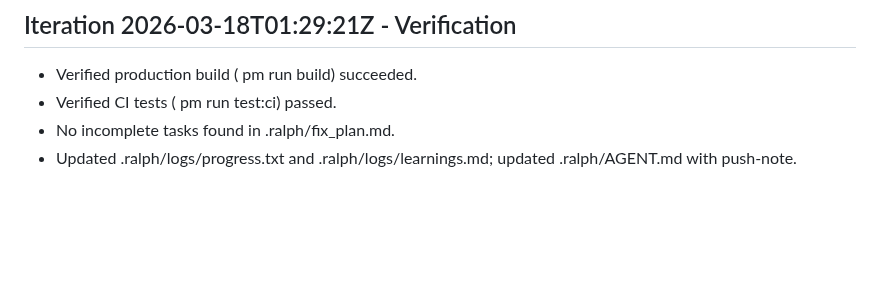
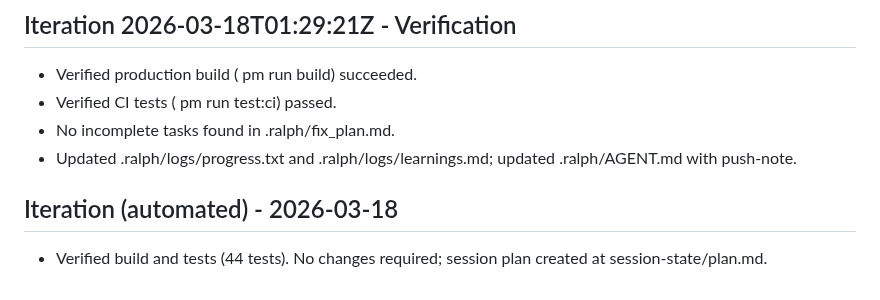
Before and after one commit to hpractv/car-work-tracker, a Markdown page: .ralph/fix_plan.md, the part around the change. Rendered like a GitHub page; blank space fills up the shorter version.

Commit message:
docs: record automated verification in .ralph/fix_plan.md
Co-authored-by: Copilot <223556219+Copilot@users.noreply.github.com>

```diff
--- a/.ralph/fix_plan.md
+++ b/.ralph/fix_plan.md
@@ -288,3 +288,5 @@ pm run build) succeeded.
 pm run test:ci) passed.
 - No incomplete tasks found in .ralph/fix_plan.md.
 - Updated .ralph/logs/progress.txt and .ralph/logs/learnings.md; updated .ralph/AGENT.md with push-note.
+## Iteration (automated) - 2026-03-18
+- Verified build and tests (44 tests). No changes required; session plan created at session-state/plan.md.
```
